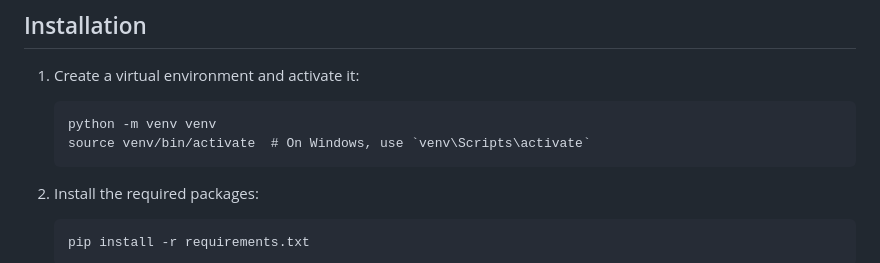
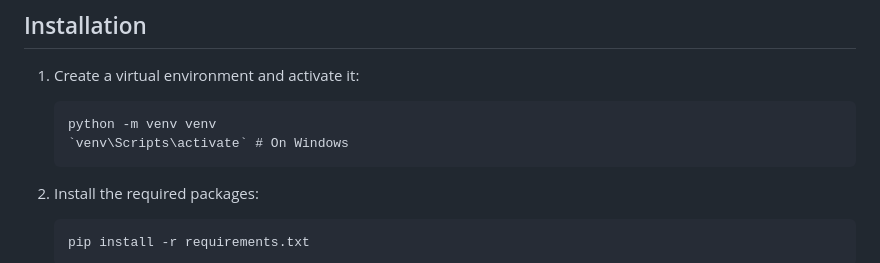
Before and after one commit to RoniEpstein/Data-mining-and-machine-learning-assignment, a Markdown page: Part 3 Flask/readme.md, the part around the change. GitHub-like rendering.

````diff
--- a/Part 3 Flask/readme.md
+++ b/Part 3 Flask/readme.md
@@ -25,7 +25,7 @@ This project is a machine learning-based web application that predicts car price
 1. Create a virtual environment and activate it:
    ```
    python -m venv venv
-   source venv/bin/activate  # On Windows, use `venv\Scripts\activate`
+   `venv\Scripts\activate` # On Windows
    ```
 
 2. Install the required packages:
````
